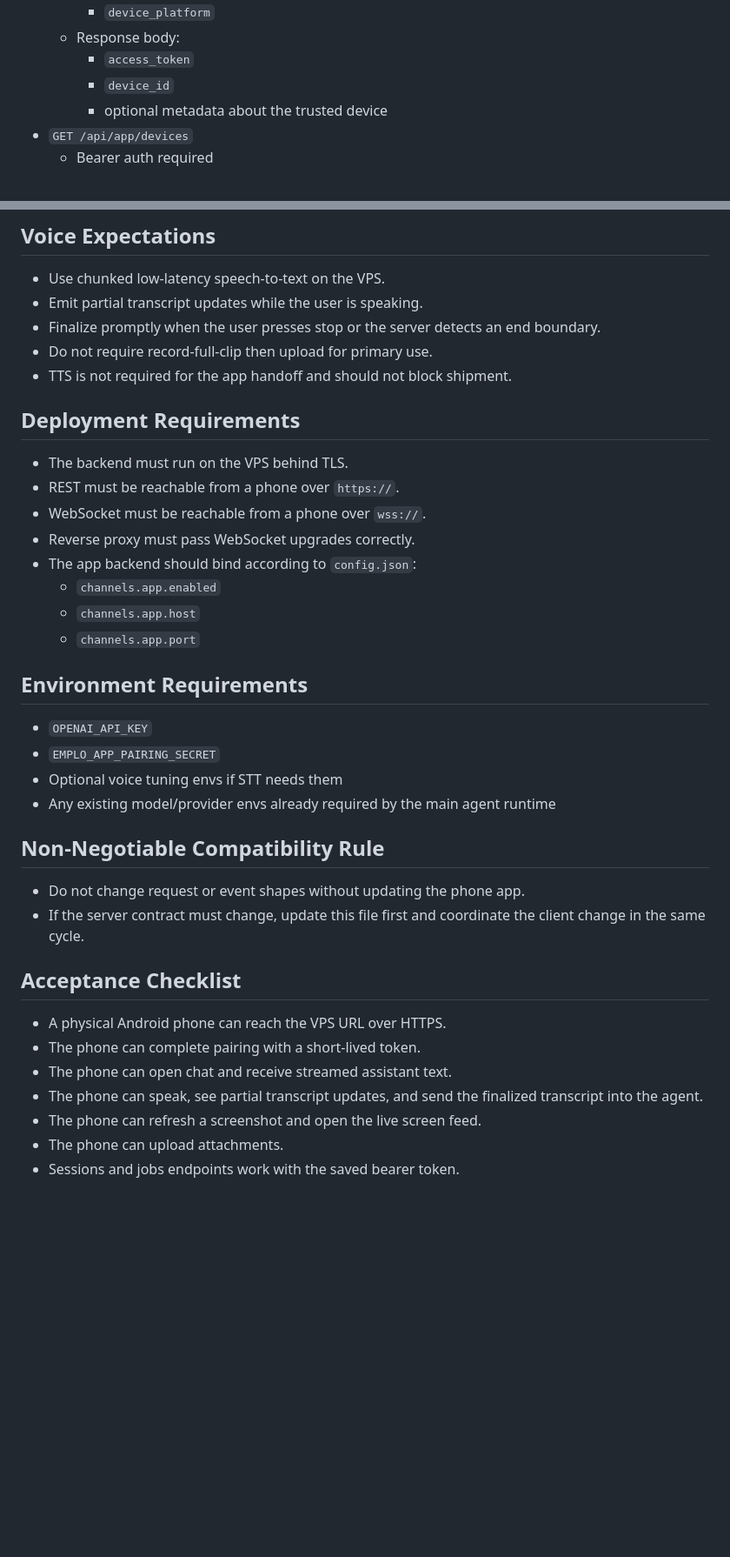
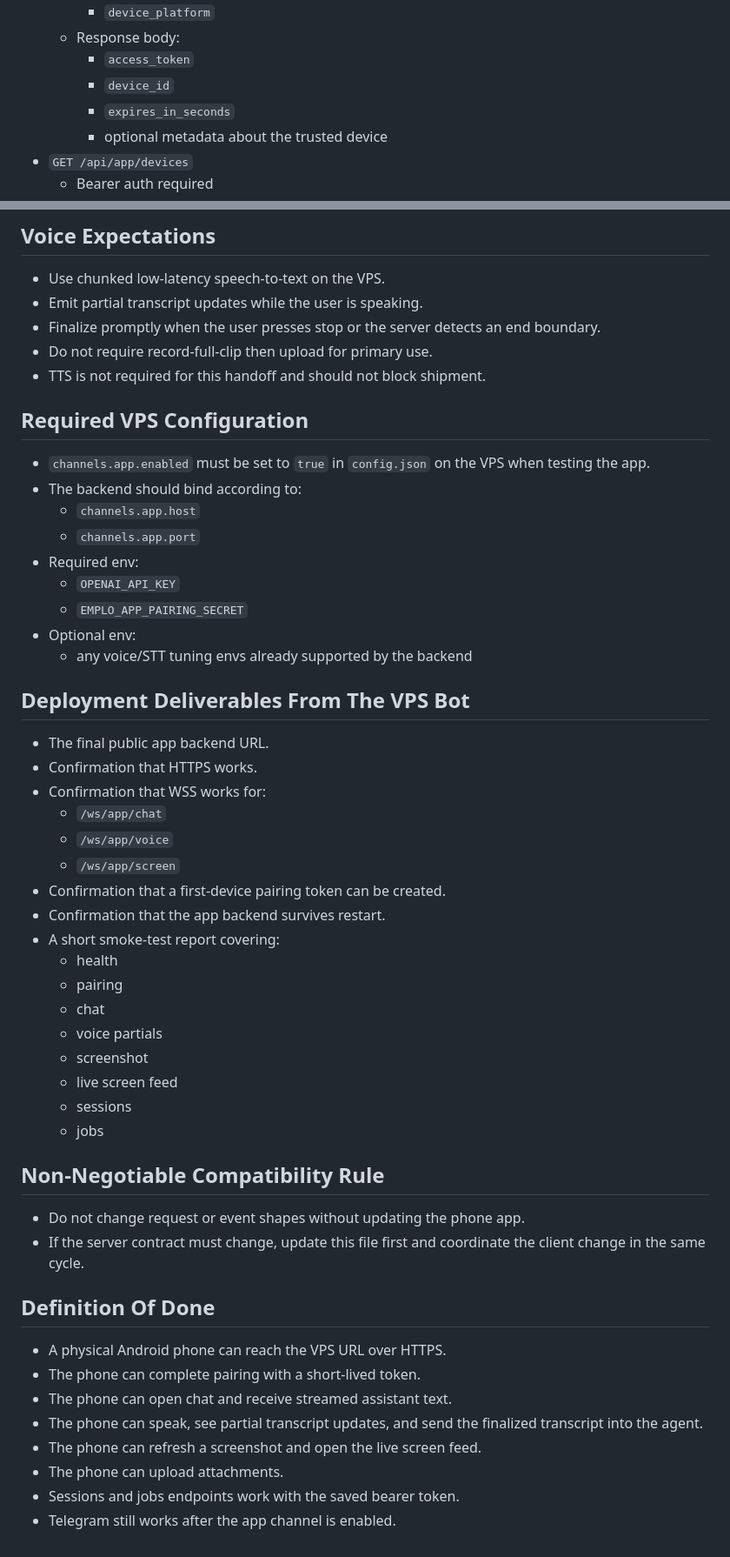
Before and after one commit to mighty-epic/emploai, a Markdown page: mobile_app/docs/VPS_BOT_HANDOFF.md, 2 parts joined by grey strips. Shown at 87% size. Drawn GitHub-style; blank space fills up the shorter version.

```diff
--- a/mobile_app/docs/VPS_BOT_HANDOFF.md
+++ b/mobile_app/docs/VPS_BOT_HANDOFF.md
@@ -50,6 +89,7 @@ This file defines the backend work that belongs on the VPS side.
   - Response body:
     - `access_token`
     - `device_id`
+    - `expires_in_seconds`
     - optional metadata about the trusted device
 - `GET /api/app/devices`
   - Bearer auth required
@@ -158,29 +198,43 @@ This file defines the backend work that belongs on the VPS side.
 - Emit partial transcript updates while the user is speaking.
 - Finalize promptly when the user presses stop or the server detects an end boundary.
 - Do not require record-full-clip then upload for primary use.
-- TTS is not required for the app handoff and should not block shipment.
+- TTS is not required for this handoff and should not block shipment.
 
-## Deployment Requirements
-- The backend must run on the VPS behind TLS.
-- REST must be reachable from a phone over `https://`.
-- WebSocket must be reachable from a phone over `wss://`.
-- Reverse proxy must pass WebSocket upgrades correctly.
-- The app backend should bind according to `config.json`:
-  - `channels.app.enabled`
+## Required VPS Configuration
+- `channels.app.enabled` must be set to `true` in `config.json` on the VPS when testing the app.
+- The backend should bind according to:
   - `channels.app.host`
   - `channels.app.port`
+- Required env:
+  - `OPENAI_API_KEY`
+  - `EMPLO_APP_PAIRING_SECRET`
+- Optional env:
+  - any voice/STT tuning envs already supported by the backend
 
-## Environment Requirements
-- `OPENAI_API_KEY`
-- `EMPLO_APP_PAIRING_SECRET`
-- Optional voice tuning envs if STT needs them
-- Any existing model/provider envs already required by the main agent runtime
+## Deployment Deliverables From The VPS Bot
+- The final public app backend URL.
+- Confirmation that HTTPS works.
+- Confirmation that WSS works for:
+  - `/ws/app/chat`
+  - `/ws/app/voice`
+  - `/ws/app/screen`
+- Confirmation that a first-device pairing token can be created.
+- Confirmation that the app backend survives restart.
+- A short smoke-test report covering:
+  - health
+  - pairing
+  - chat
+  - voice partials
+  - screenshot
+  - live screen feed
+  - sessions
+  - jobs
 
 ## Non-Negotiable Compatibility Rule
 - Do not change request or event shapes without updating the phone app.
 - If the server contract must change, update this file first and coordinate the client change in the same cycle.
 
-## Acceptance Checklist
+## Definition Of Done
 - A physical Android phone can reach the VPS URL over HTTPS.
 - The phone can complete pairing with a short-lived token.
 - The phone can open chat and receive streamed assistant text.
@@ -188,3 +242,4 @@ This file defines the backend work that belongs on the VPS side.
 - The phone can refresh a screenshot and open the live screen feed.
 - The phone can upload attachments.
 - Sessions and jobs endpoints work with the saved bearer token.
+- Telegram still works after the app channel is enabled.
```
Also changed, not shown: other parts of mobile_app/docs/VPS_BOT_HANDOFF.md (+50 -11 lines).
